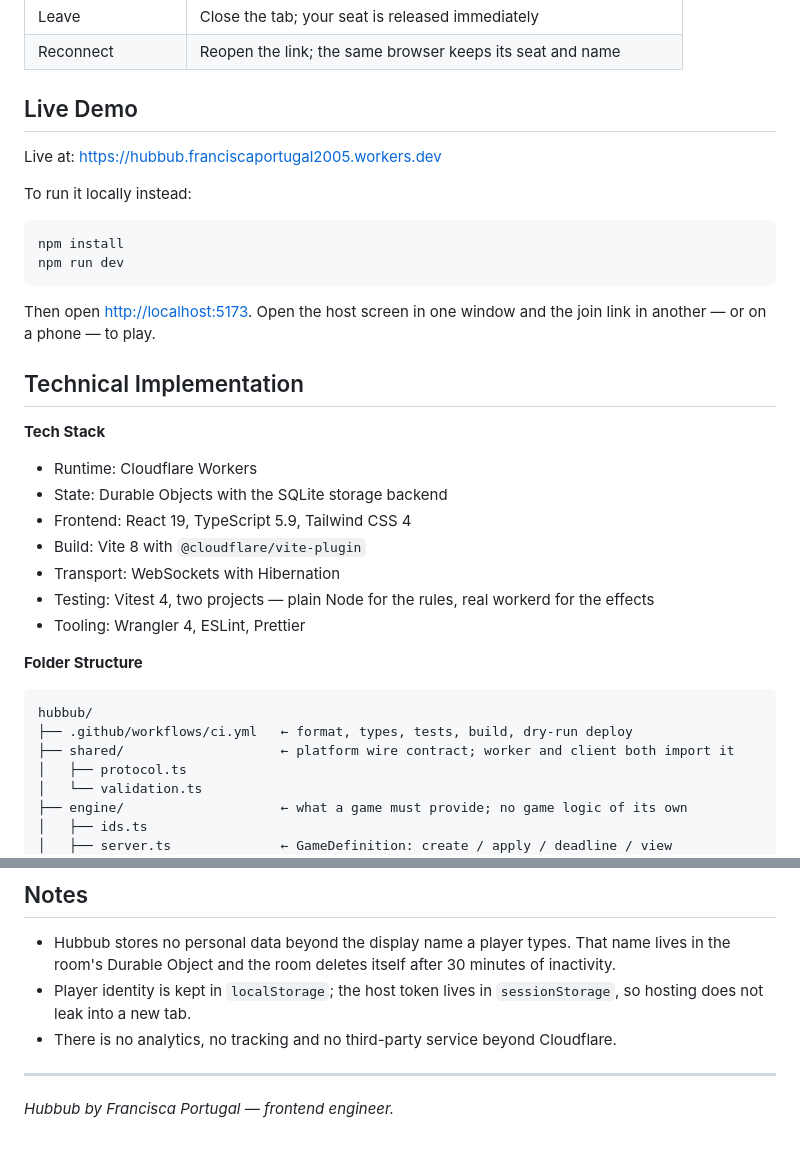
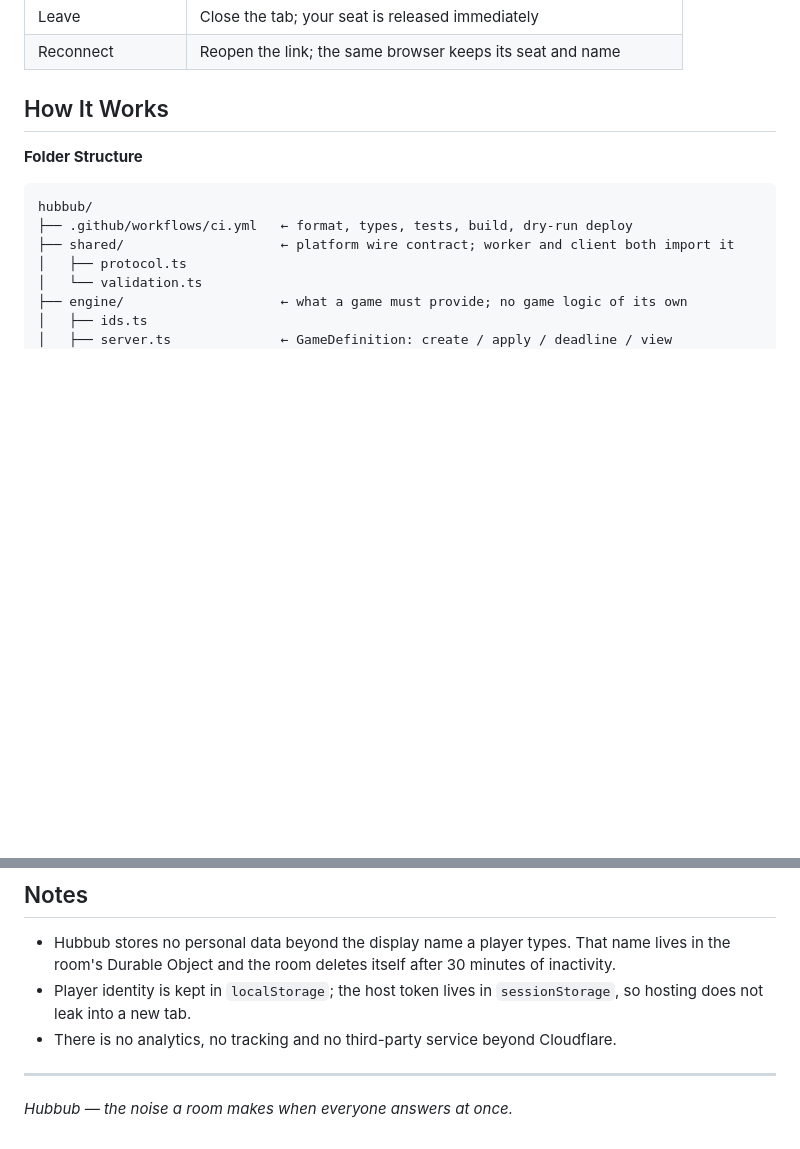
Before and after one commit to franpts2/hubbub, a Markdown page: README.md, 2 parts joined by grey strips. Drawn GitHub-style; blank space fills up the shorter version.

````diff
--- a/README.md
+++ b/README.md
@@ -78,31 +77,7 @@ engine, which is what keeps adding a game from touching the platform.
 | Leave               | Close the tab; your seat is released immediately                   |
 | Reconnect           | Reopen the link; the same browser keeps its seat and name          |
 
-## Live Demo
-
-Live at: [https://hubbub.franciscaportugal2005.workers.dev](https://hubbub.franciscaportugal2005.workers.dev)
-
-To run it locally instead:
-
-```bash
-npm install
-npm run dev
-```
-
-Then open [http://localhost:5173](http://localhost:5173). Open the host screen in one window
-and the join link in another — or on a phone — to play.
-
-## Technical Implementation
-
-**Tech Stack**
-
-- Runtime: Cloudflare Workers
-- State: Durable Objects with the SQLite storage backend
-- Frontend: React 19, TypeScript 5.9, Tailwind CSS 4
-- Build: Vite 8 with `@cloudflare/vite-plugin`
-- Transport: WebSockets with Hibernation
-- Testing: Vitest 4, two projects — plain Node for the rules, real workerd for the effects
-- Tooling: Wrangler 4, ESLint, Prettier
+## How It Works
 
 **Folder Structure**
 
@@ -325,4 +300,4 @@ MIT © 2026 Francisca Portugal. See [LICENSE](./LICENSE).
 
 ---
 
-_Hubbub by Francisca Portugal — frontend engineer._
+_Hubbub — the noise a room makes when everyone answers at once._
````
Also changed, not shown: other parts of README.md (+19 -20 lines), docs/screenshots/home.jpg (added).
